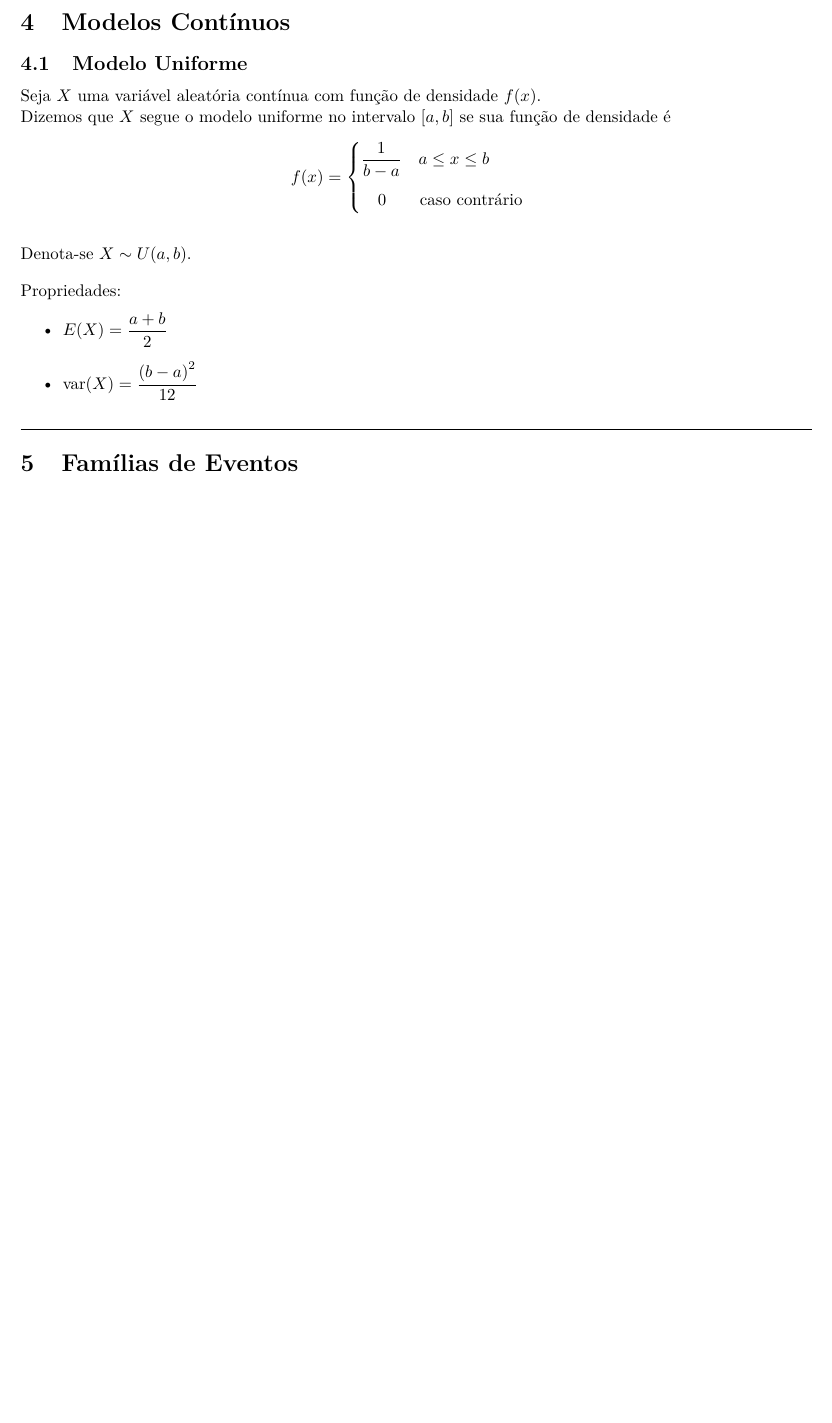
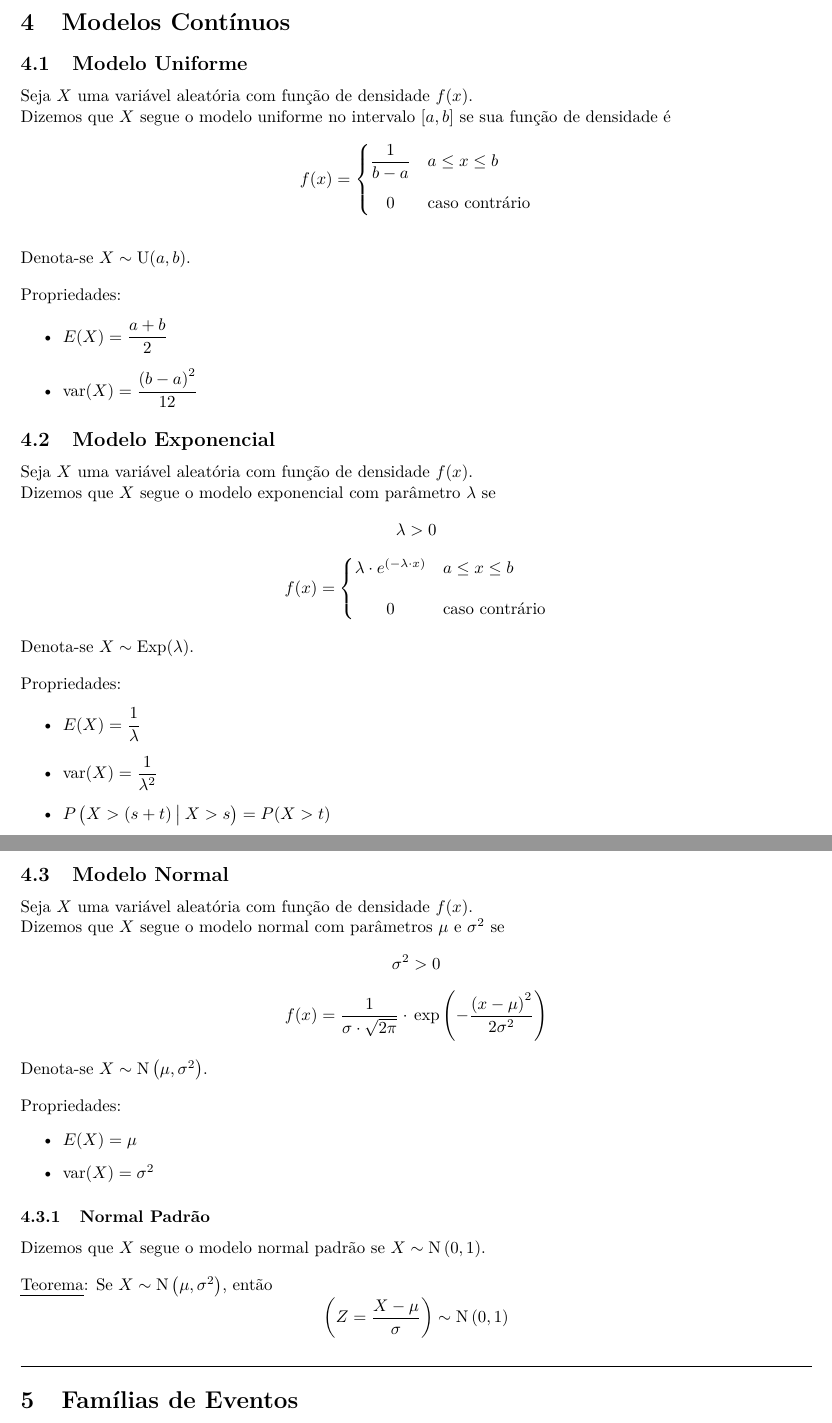
Before and after one commit to gahag-notes/statistics, a LaTeX document (notes.tex): part of page 7 of 8 before the commit and two parts of pages 7 and 8 of 9 after it, the two joined at a grey line, cut so that both start at the same text, the shorter picture padded with empty space. Compiled offline with pdfLaTeX.

Commit message:
19/04 Class.

```diff
--- a/notes.tex
+++ b/notes.tex
@@ -294,21 +294,63 @@ Propriedades:
 
 \section{Modelos Contínuos}
 
+
 \subsection{Modelo Uniforme}
-Seja $X$ uma variável aleatória contínua com função de densidade $f(x)$. \\
+Seja $X$ uma variável aleatória com função de densidade $f(x)$. \\
 Dizemos que $X$ segue o modelo uniforme no intervalo $[a,b\hspace{0.1pt}]$ se sua função de densidade é
 \[
   f(x) = \begin{cases}
-          \dfrac{1}{b - a} \quad a \leq x \leq b \\[10pt]
-          \quad 0 \qquad \text{caso contrário}
+          \dfrac{1}{b - a} & a \leq x \leq b \\[10pt]
+          \hfil 0 & \text{caso contrário}
          \end{cases} \\[10pt]
 \]
-Denota-se $X \sim U(a, b)$. \\[10pt]
+Denota-se $X \sim \text{U}(a, b)$. \\[10pt]
 Propriedades:
 \begin{itemize}
   \item $E(X) = \dfrac{a + b}{2}$
   \item $\text{var}(X) = \dfrac{{(b - a)}^2}{12}$
 \end{itemize}
+
+
+\subsection{Modelo Exponencial}
+Seja $X$ uma variável aleatória com função de densidade $f(x)$. \\
+Dizemos que $X$ segue o modelo exponencial com parâmetro $\lambda$ se
+\begin{gather*}
+  \lambda > 0 \\[5pt]
+  f(x) = \begin{cases}
+          \lambda \cdot e^{(-\lambda \cdot x)} &a \leq x \leq b \\[10pt]
+          \hfil 0 &\text{caso contrário}
+         \end{cases}
+\end{gather*}
+Denota-se $X \sim \text{Exp}(\lambda)$. \\[10pt]
+Propriedades:
+\begin{itemize}
+  \item $E(X) = \dfrac{1}{\lambda}$
+  \item $\text{var}(X) = \dfrac{1}{\lambda^2}$
+  \item $P\left(X > (s + t) \:\big|\: X > s \right) = P(X > t)$
+\end{itemize}
+
+\pagebreak
+
+
+\subsection{Modelo Normal}
+Seja $X$ uma variável aleatória com função de densidade $f(x)$. \\
+Dizemos que $X$ segue o modelo normal com parâmetros $\mu$ e $\sigma^2$ se
+\begin{gather*}
+  \sigma^2 > 0 \\[5pt]
+  f(x) = \frac{1}{\sigma \cdot \sqrt{2\pi}} \cdot\, \exp \left( -\dfrac{{(x - \mu)}^2}{2 \sigma^2} \right)
+\end{gather*}
+Denota-se $X \sim \text{N}\left(\mu, \sigma^2\right)$. \\[10pt]
+Propriedades:
+\begin{itemize}
+  \item $E(X) = \mu$
+  \item $\text{var}(X) = \sigma^2$
+\end{itemize}
+
+\subsubsection{Normal Padrão}
+Dizemos que $X$ segue o modelo normal padrão se $X \sim \text{N}\left(0, 1\right)$. \\[10pt]
+\uline{Teorema}: Se $X \sim \text{N}\left(\mu, \sigma^2\right)$, então
+\[ \left( Z = \frac{X - \mu}{\sigma} \right) \sim \text{N}\left(0, 1\right) \]
 
 %% old --------------------------------------------------------------------
 \vspace{10pt}\hrule
```
Also changed, not shown: notes.pdf, notes.tex (2 more changed lines).
